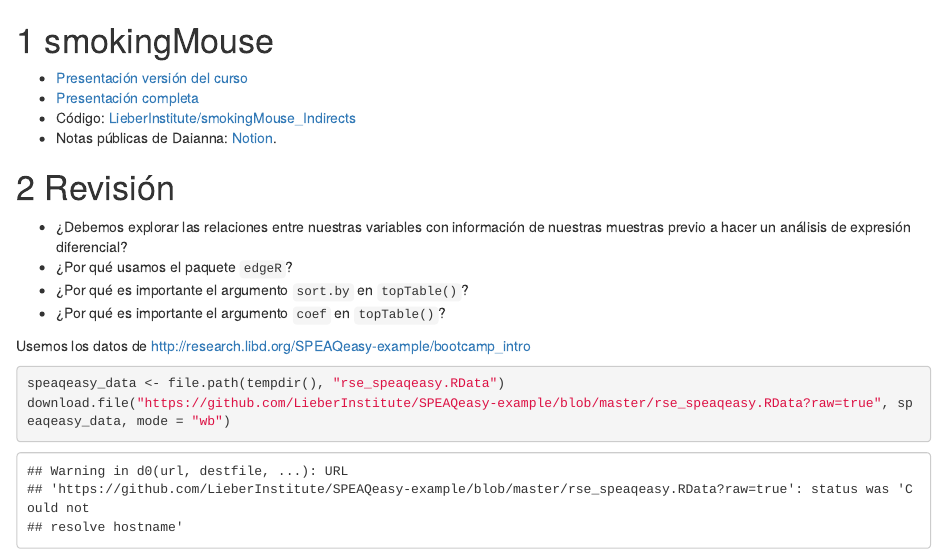
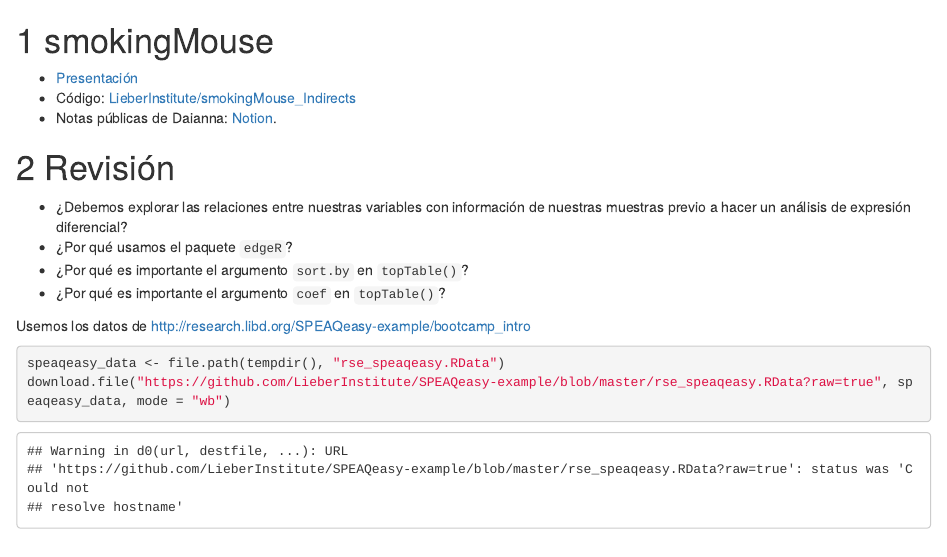
Before and after one commit to lcolladotor/rnaseq_LCG-UNAM_2023, an R Markdown document (06_conclusion.Rmd): the page in a window 1100 px wide, from its top. Rendered offline with R 4.5, knitr and Pandoc, with nearby package versions; drawn as R Markdown's standard HTML page in place of the format the file asks for; some code elsewhere in the file could not run offline.

Commit message:
Aclarar liga a la presentación de @daianna21

```diff
--- a/06_conclusion.Rmd
+++ b/06_conclusion.Rmd
@@ -1,7 +1,6 @@
 # smokingMouse
 
-* [Presentación versión del curso]()
-* [Presentación completa](https://docs.google.com/presentation/d/1Sh922_c_pLrM74313FbHaJPAES8Jeh4lLa8kHbkUsL8/edit?usp=sharing)
+* [Presentación](https://docs.google.com/presentation/d/1Sh922_c_pLrM74313FbHaJPAES8Jeh4lLa8kHbkUsL8/edit?usp=sharing)
 * Código: [LieberInstitute/smokingMouse_Indirects](https://github.com/LieberInstitute/smokingMouse_Indirects)
 * Notas públicas de Daianna: [Notion](https://unequaled-boursin-0e1.notion.site/Modeling-the-effects-of-nicotine-and-smoking-exposures-on-the-developing-brain-85c9d6f413da4fd3a7dc1a5255f667d4).
 
```
Also changed, not shown: 06_conclusion.R (+2 -2 lines).
